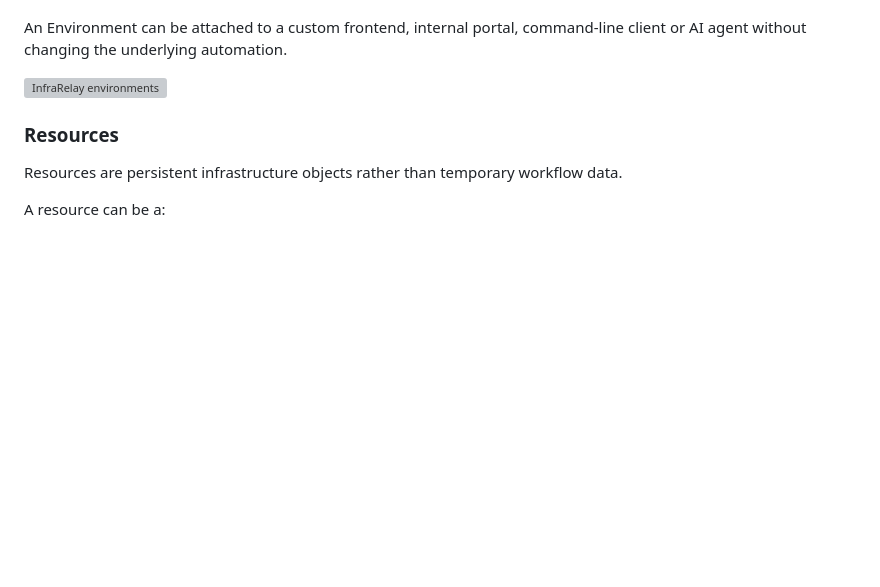
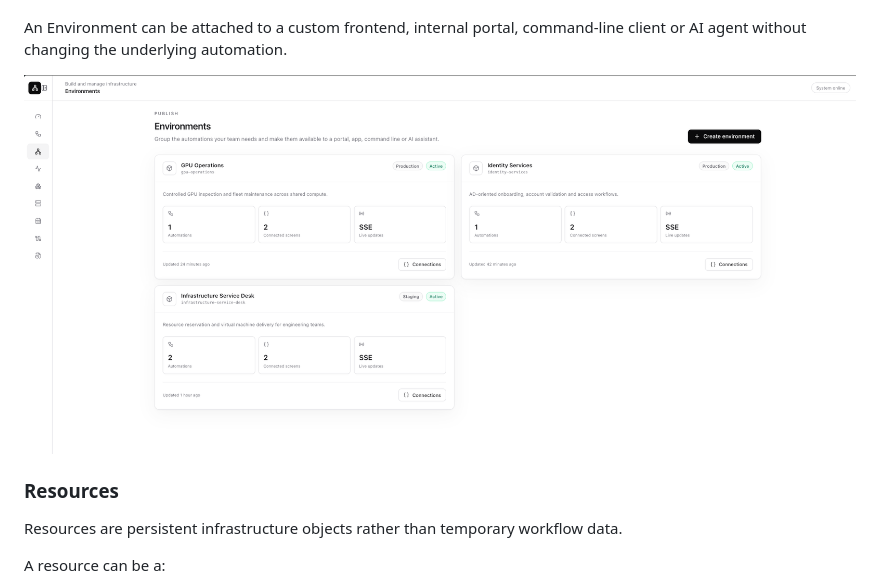
Before and after one commit to anvayarora/Infra-Relay, a Markdown page: README.md, the part around the change. GitHub-like rendering; blank space fills up the shorter version; grey boxes are pictures that could not be loaded.

```diff
--- a/README.md
+++ b/README.md
@@ -94,7 +94,7 @@ It can represent:
 
 An Environment can be attached to a custom frontend, internal portal, command-line client or AI agent without changing the underlying automation.
 
-![InfraRelay environments](docs/screenshots/environment.png)
+![InfraRelay environments](docs/screenshots/environments.png)
 
 ### Resources
 
```
